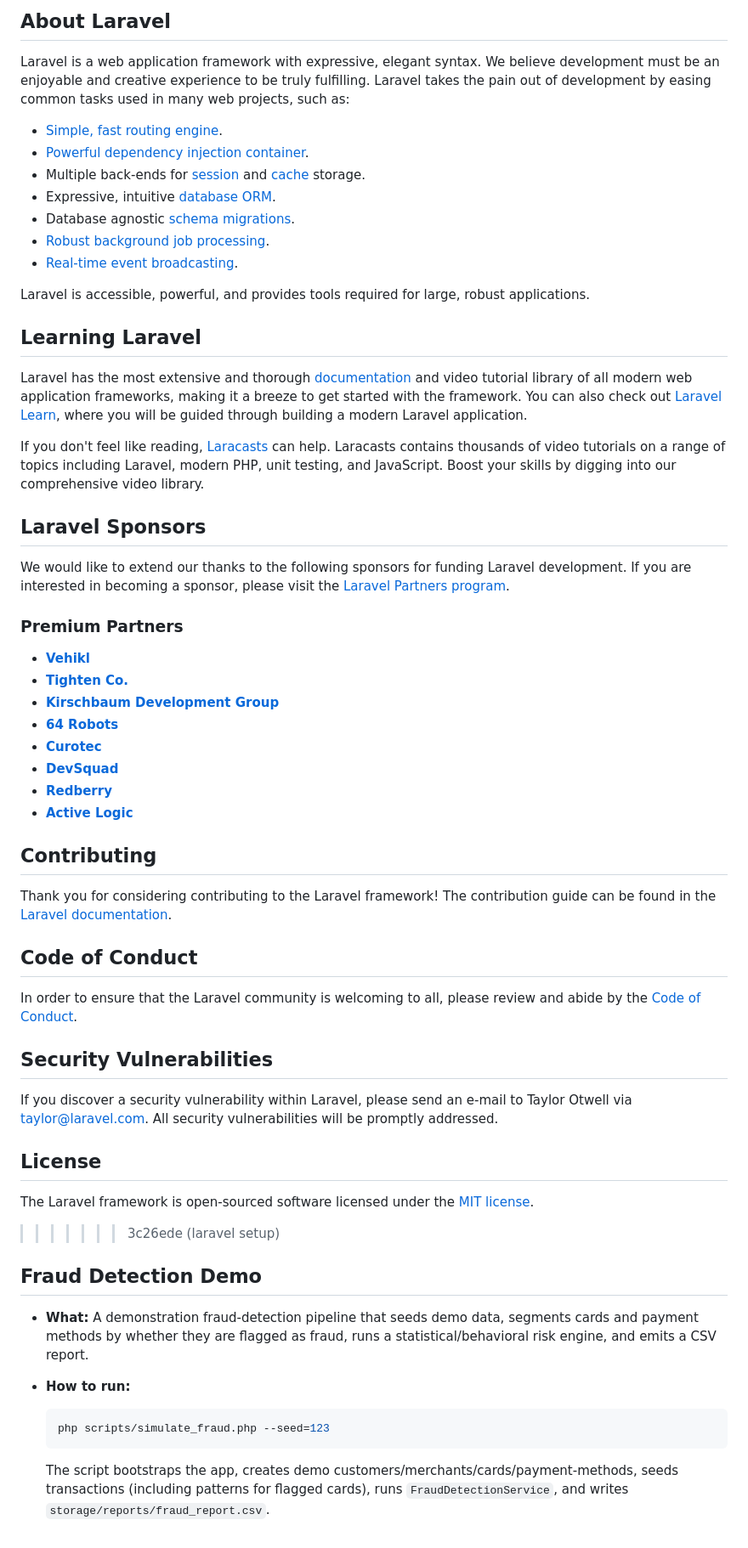
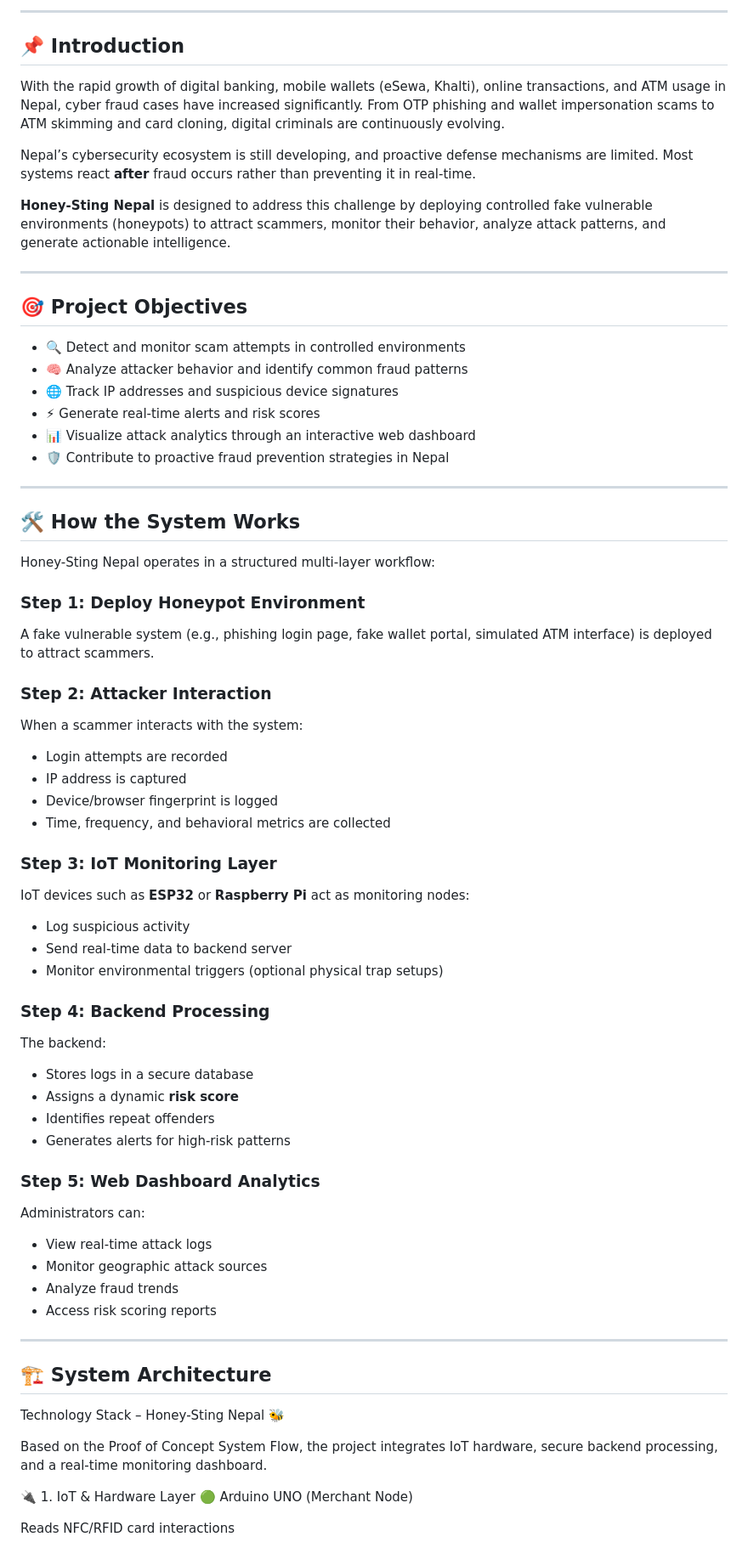
Before and after one commit to iccyexojv/Honey-Sting-Nepal, a Markdown page: README.md, the part around one of its changes. Shown at 85% size. Rendered like a GitHub page.

Commit message:
README for Honey-Sting Nepal project
Updated README to reflect project details and objectives for Honey-Sting Nepal.

````diff
--- a/README.md
+++ b/README.md
@@ -12,63 +5,71 @@
 
-## About Laravel
+---
 
-Laravel is a web application framework with expressive, elegant syntax. We believe development must be an enjoyable and creative experience to be truly fulfilling. Laravel takes the pain out of development by easing common tasks used in many web projects, such as:
+## 📌 Introduction
 
-- [Simple, fast routing engine](https://laravel.com/docs/routing).
-- [Powerful dependency injection container](https://laravel.com/docs/container).
-- Multiple back-ends for [session](https://laravel.com/docs/session) and [cache](https://laravel.com/docs/cache) storage.
-- Expressive, intuitive [database ORM](https://laravel.com/docs/eloquent).
-- Database agnostic [schema migrations](https://laravel.com/docs/migrations).
-- [Robust background job processing](https://laravel.com/docs/queues).
-- [Real-time event broadcasting](https://laravel.com/docs/broadcasting).
+With the rapid growth of digital banking, mobile wallets (eSewa, Khalti), online transactions, and ATM usage in Nepal, cyber fraud cases have increased significantly. From OTP phishing and wallet impersonation scams to ATM skimming and card cloning, digital criminals are continuously evolving.
 
-Laravel is accessible, powerful, and provides tools required for large, robust applications.
+Nepal’s cybersecurity ecosystem is still developing, and proactive defense mechanisms are limited. Most systems react **after** fraud occurs rather than preventing it in real-time.
 
-## Learning Laravel
+**Honey-Sting Nepal** is designed to address this challenge by deploying controlled fake vulnerable environments (honeypots) to attract scammers, monitor their behavior, analyze attack patterns, and generate actionable intelligence.
 
-Laravel has the most extensive and thorough [documentation](https://laravel.com/docs) and video tutorial library of all modern web application frameworks, making it a breeze to get started with the framework. You can also check out [Laravel Learn](https://laravel.com/learn), where you will be guided through building a modern Laravel application.
+---
 
-If you don't feel like reading, [Laracasts](https://laracasts.com) can help. Laracasts contains thousands of video tutorials on a range of topics including Laravel, modern PHP, unit testing, and JavaScript. Boost your skills by digging into our comprehensive video library.
+## 🎯 Project Objectives
 
-## Laravel Sponsors
+- 🔍 Detect and monitor scam attempts in controlled environments
+- 🧠 Analyze attacker behavior and identify common fraud patterns
+- 🌐 Track IP addresses and suspicious device signatures
+- ⚡ Generate real-time alerts and risk scores
+- 📊 Visualize attack analytics through an interactive web dashboard
+- 🛡️ Contribute to proactive fraud prevention strategies in Nepal
 
-We would like to extend our thanks to the following sponsors for funding Laravel development. If you are interested in becoming a sponsor, please visit the [Laravel Partners program](https://partners.laravel.com).
+---
 
-### Premium Partners
+## 🛠️ How the System Works
 
-- **[Vehikl](https://vehikl.com)**
-- **[Tighten Co.](https://tighten.co)**
-- **[Kirschbaum Development Group](https://kirschbaumdevelopment.com)**
-- **[64 Robots](https://64robots.com)**
-- **[Curotec](https://www.curotec.com/services/technologies/laravel)**
-- **[DevSquad](https://devsquad.com/hire-laravel-developers)**
-- **[Redberry](https://redberry.international/laravel-development)**
-- **[Active Logic](https://activelogic.com)**
+Honey-Sting Nepal operates in a structured multi-layer workflow:
 
-## Contributing
+### Step 1: Deploy Honeypot Environment
+A fake vulnerable system (e.g., phishing login page, fake wallet portal, simulated ATM interface) is deployed to attract scammers.
 
-Thank you for considering contributing to the Laravel framework! The contribution guide can be found in the [Laravel documentation](https://laravel.com/docs/contributions).
+### Step 2: Attacker Interaction
+When a scammer interacts with the system:
+- Login attempts are recorded
+- IP address is captured
+- Device/browser fingerprint is logged
+- Time, frequency, and behavioral metrics are collected
 
-## Code of Conduct
+### Step 3: IoT Monitoring Layer
+IoT devices such as **ESP32** or **Raspberry Pi** act as monitoring nodes:
+- Log suspicious activity
+- Send real-time data to backend server
+- Monitor environmental triggers (optional physical trap setups)
 
-In order to ensure that the Laravel community is welcoming to all, please review and abide by the [Code of Conduct](https://laravel.com/docs/contributions#code-of-conduct).
+### Step 4: Backend Processing
+The backend:
+- Stores logs in a secure database
+- Assigns a dynamic **risk score**
+- Identifies repeat offenders
+- Generates alerts for high-risk patterns
 
-## Security Vulnerabilities
+### Step 5: Web Dashboard Analytics
+Administrators can:
+- View real-time attack logs
+- Monitor geographic attack sources
+- Analyze fraud trends
+- Access risk scoring reports
 
-If you discover a security vulnerability within Laravel, please send an e-mail to Taylor Otwell via [taylor@laravel.com](mailto:taylor@laravel.com). All security vulnerabilities will be promptly addressed.
+---
 
-## License
+## 🏗️ System Architecture
 
-The Laravel framework is open-sourced software licensed under the [MIT license](https://opensource.org/licenses/MIT).
->>>>>>> 3c26ede (laravel setup)
-## Fraud Detection Demo
+Technology Stack – Honey-Sting Nepal 🐝
 
-- **What:** A demonstration fraud-detection pipeline that seeds demo data, segments cards and payment methods by whether they are flagged as fraud, runs a statistical/behavioral risk engine, and emits a CSV report.
-- **How to run:**
+Based on the Proof of Concept System Flow, the project integrates IoT hardware, secure backend processing, and a real-time monitoring dashboard.
 
-  ```bash
-  php scripts/simulate_fraud.php --seed=123
-  ```
+🔌 1. IoT & Hardware Layer
+🟢 Arduino UNO (Merchant Node)
 
-  The script bootstraps the app, creates demo customers/merchants/cards/payment-methods, seeds transactions (including patterns for flagged cards), runs `FraudDetectionService`, and writes `storage/reports/fraud_report.csv`.
+Reads NFC/RFID card interactions
 
````
Also changed, not shown: other parts of README.md (+149 -14 lines).
